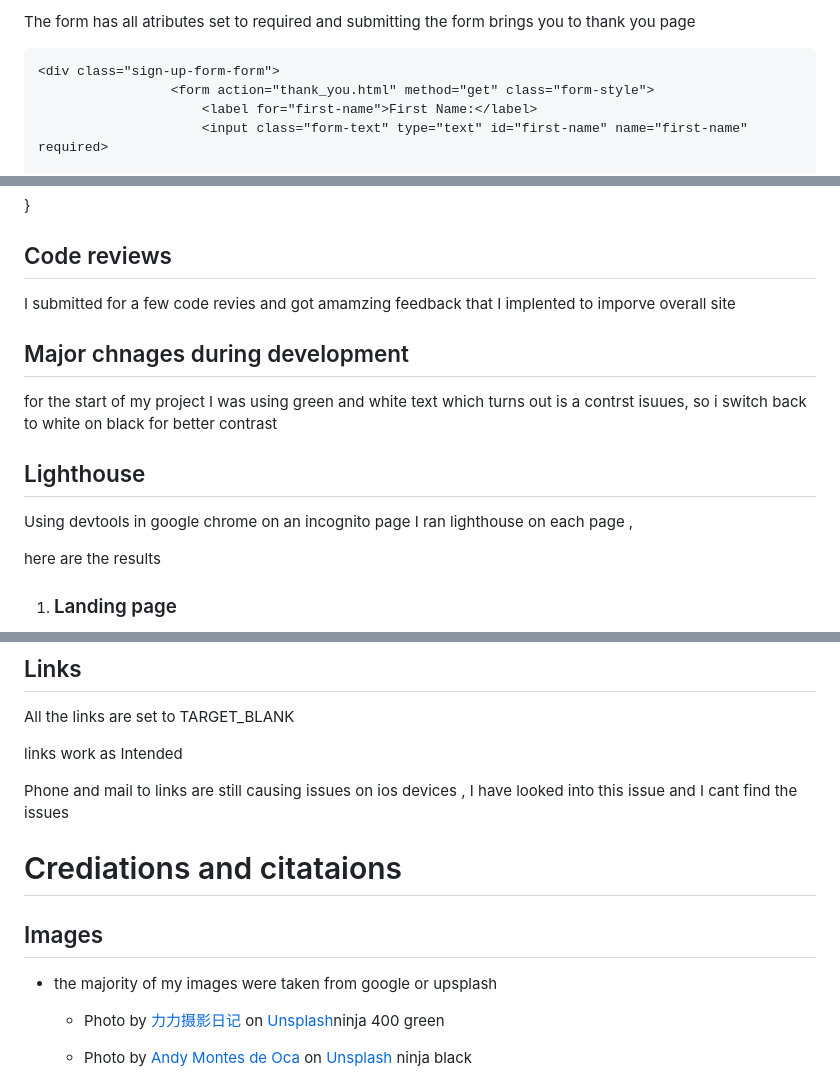
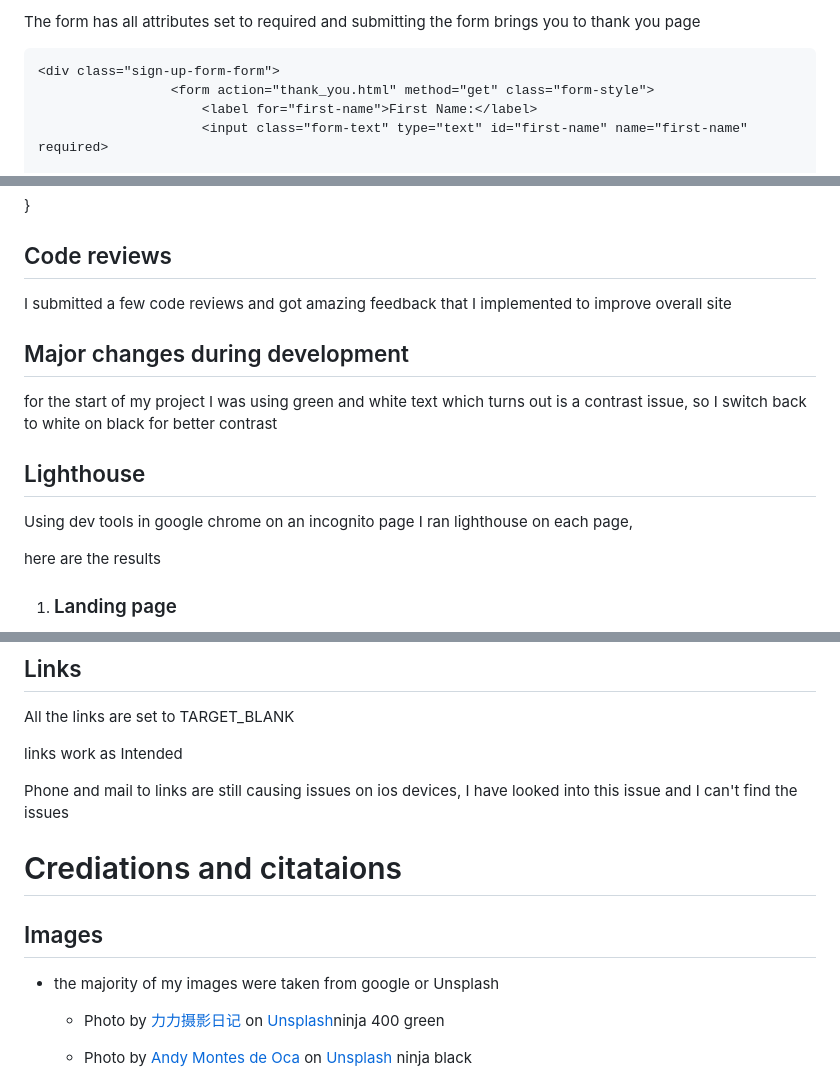
Before and after one commit to Benjamin-Riordan/PP1_Kawazaki_NINJA, a Markdown page: README.md, 3 parts joined by grey strips. GitHub-like rendering.

````diff
--- a/README.md
+++ b/README.md
@@ -104,7 +104,7 @@ The Newsletter/sign-up page contains a backgrpund image and a sample news letter
 
-The form has all atributes set to required and submitting the form brings you to thank you page
+The form has all attributes set to required and submitting the form brings you to thank you page
 
-``` html
+``` HTML
 <div class="sign-up-form-form">
                  <form action="thank_you.html" method="get" class="form-style">
                      <label for="first-name">First Name:</label>
@@ -342,15 +342,15 @@ line-height: 20px;
 
 ## Code reviews
 
-I submitted for a few code revies and got amamzing feedback that I implented to imporve overall site
+I submitted a few code reviews and got amazing feedback that I implemented to improve overall site
 
-## Major chnages during development
+## Major changes during development
 
-for the start of my project I was using green and white text which turns out is a contrst isuues, so i switch back to white on black for better contrast
+for the start of my project I was using green and white text which turns out is a contrast issue, so I switch back to white on black for better contrast
 
 ## Lighthouse
 
-Using devtools in google chrome on an incognito page I ran lighthouse on each page ,
+Using dev tools in google chrome on an incognito page I ran lighthouse on each page,
 
 here are the results
 
@@ -375,13 +375,13 @@ All the links are set to TARGET_BLANK
 
 links work as Intended
 
-Phone and mail to links are still causing issues on ios devices , I have looked into this issue and I cant find the issues
+Phone and mail to links are still causing issues on ios devices, I have looked into this issue and I can't find the issues
 
 # Crediations and citataions
 
 ## Images
 
-* the majority of my images were taken from google or upsplash
+* the majority of my images were taken from google or Unsplash
 
     * Photo by <a href="https://unsplash.com/@nevergg?utm_source=unsplash&utm_medium=referral&utm_content=creditCopyText">力力摄影日记</a> on <a href="https://unsplash.com/s/photos/kawasaki?utm_source=unsplash&utm_medium=referral&utm_content=creditCopyText">Unsplash</a>ninja 400 green
 
````
Also changed, not shown: other parts of README.md (+45 -45 lines).
